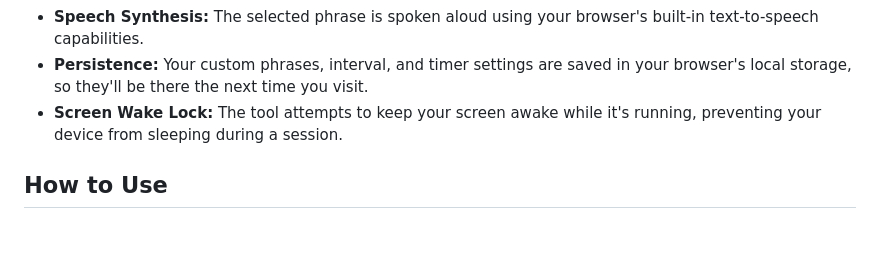
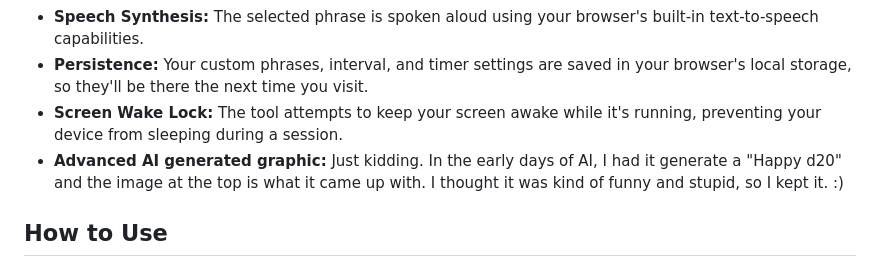
Before and after one commit to XhTFwY3Vs5/AudioOracle, a Markdown page: README.md, the part around the change. Rendered like a GitHub page; blank space fills up the shorter version.

```diff
--- a/README.md
+++ b/README.md
@@ -10,6 +10,7 @@ The Audio Oracle is a simple, web-based tool designed to assist solo role-playin
 *   **Speech Synthesis:** The selected phrase is spoken aloud using your browser's built-in text-to-speech capabilities.
 *   **Persistence:** Your custom phrases, interval, and timer settings are saved in your browser's local storage, so they'll be there the next time you visit.
 *   **Screen Wake Lock:** The tool attempts to keep your screen awake while it's running, preventing your device from sleeping during a session.
+*   **Advanced AI generated graphic:** Just kidding.  In the early days of AI, I had it generate a "Happy d20" and the image at the top is what it came up with.  I thought it was kind of funny and stupid, so I kept it.  :)
 
 ## How to Use
 
```
